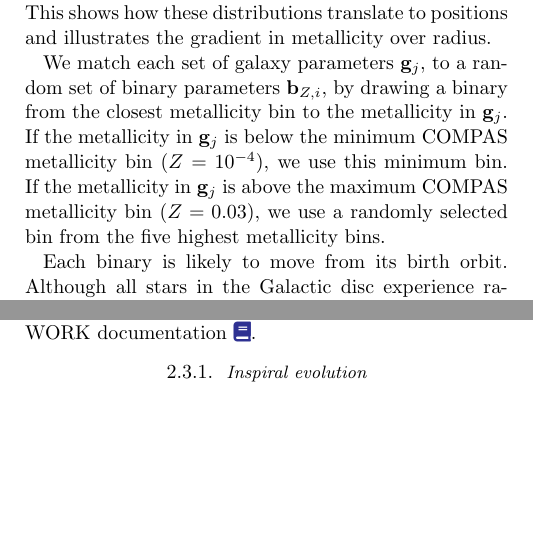
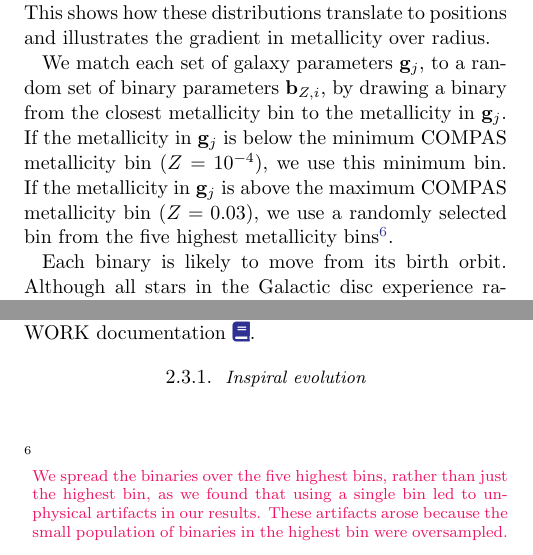
Before and after one commit to TomWagg/detecting-DCOs-in-LISA, a LaTeX paper (paper/tex/paper.tex, which reads paper/tex/sections/methods.tex): two parts of the columns of page 6 of 42, joined at a grey line, cut so that both start at the same text, the shorter picture padded with empty space. Compiled offline with pdfLaTeX.

Commit message:
clarify using 5 highest bins

```diff
--- a/paper/tex/sections/methods.tex
+++ b/paper/tex/sections/methods.tex
@@ -84,7 +84,7 @@
 \end{equation}
 for $j = 1, 2, \dots, N_{\rm MW}$, where we set $N_{\rm MW} = 2 \times 10^{5}$, $\tau, R, Z$ and $z$ are defined and sampled using the distribution functions specified in Section~\ref{sec:mw_model}, $\theta$ is the azimuthal angle sampled uniformly on $[0, 2\pi)$ and $Z$ is the metallicity. Fig.~\ref{fig:galaxy_schematic} shows an example of a random Milky Way instance created with these distributions. This shows how these distributions translate to positions and illustrates the gradient in metallicity over radius.
 
-We match each set of galaxy parameters $\mathbf{g}_{{j}}$, to a random set of binary parameters $\mathbf{b}_{{Z, i}}$, by drawing a binary from the closest metallicity bin to the metallicity in $\mathbf{g}_{{j}}$. If the metallicity in $\mathbf{g}_{{j}}$ is below the minimum COMPAS metallicity bin ($Z = 10^{-4}$), we use this minimum bin. If the metallicity in $\mathbf{g}_{{j}}$ is above the maximum COMPAS metallicity bin ($Z = 0.03$), we use a randomly selected bin from the five highest metallicity bins.
+We match each set of galaxy parameters $\mathbf{g}_{{j}}$, to a random set of binary parameters $\mathbf{b}_{{Z, i}}$, by drawing a binary from the closest metallicity bin to the metallicity in $\mathbf{g}_{{j}}$. If the metallicity in $\mathbf{g}_{{j}}$ is below the minimum COMPAS metallicity bin ($Z = 10^{-4}$), we use this minimum bin. If the metallicity in $\mathbf{g}_{{j}}$ is above the maximum COMPAS metallicity bin ($Z = 0.03$), we use a randomly selected bin from the five highest metallicity bins\footnote{\referee{We spread the binaries over the five highest bins, rather than just the highest bin, as we found that using a single bin led to unphysical artifacts in our results. These artifacts arose because the small population of binaries in the highest bin were oversampled.}}.
 
 Each binary is likely to move from its birth orbit. Although all stars in the Galactic disc experience radial migration \citep{Sellwood+2002, Frankel+2018}, DCOs generally experience stronger dynamical evolution as a result of the effects of both Blaauw kicks \citep{Blaauw+1961} and natal kicks \citep[e.g.][]{Hobbs+2005}.
 
```
